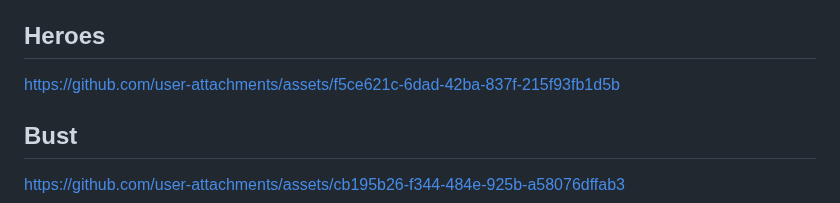
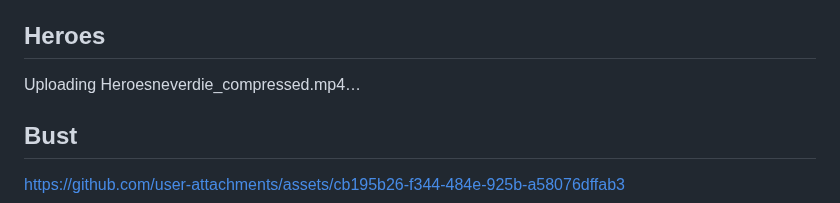
Before and after one commit to JAllemand971/Project_in_Ai_Art, a Markdown page: README.md, the part around the change. Drawn GitHub-style.

```diff
--- a/README.md
+++ b/README.md
@@ -43,7 +43,7 @@ https://github.com/user-attachments/assets/bf55ee34-4461-43d3-b3d0-b9a40b9a7633
 
 <h2>Heroes</h2>
 
-https://github.com/user-attachments/assets/f5ce621c-6dad-42ba-837f-215f93fb1d5b
+Uploading Heroesneverdie_compressed.mp4…
 
 <h2>Bust</h2>
 
```
